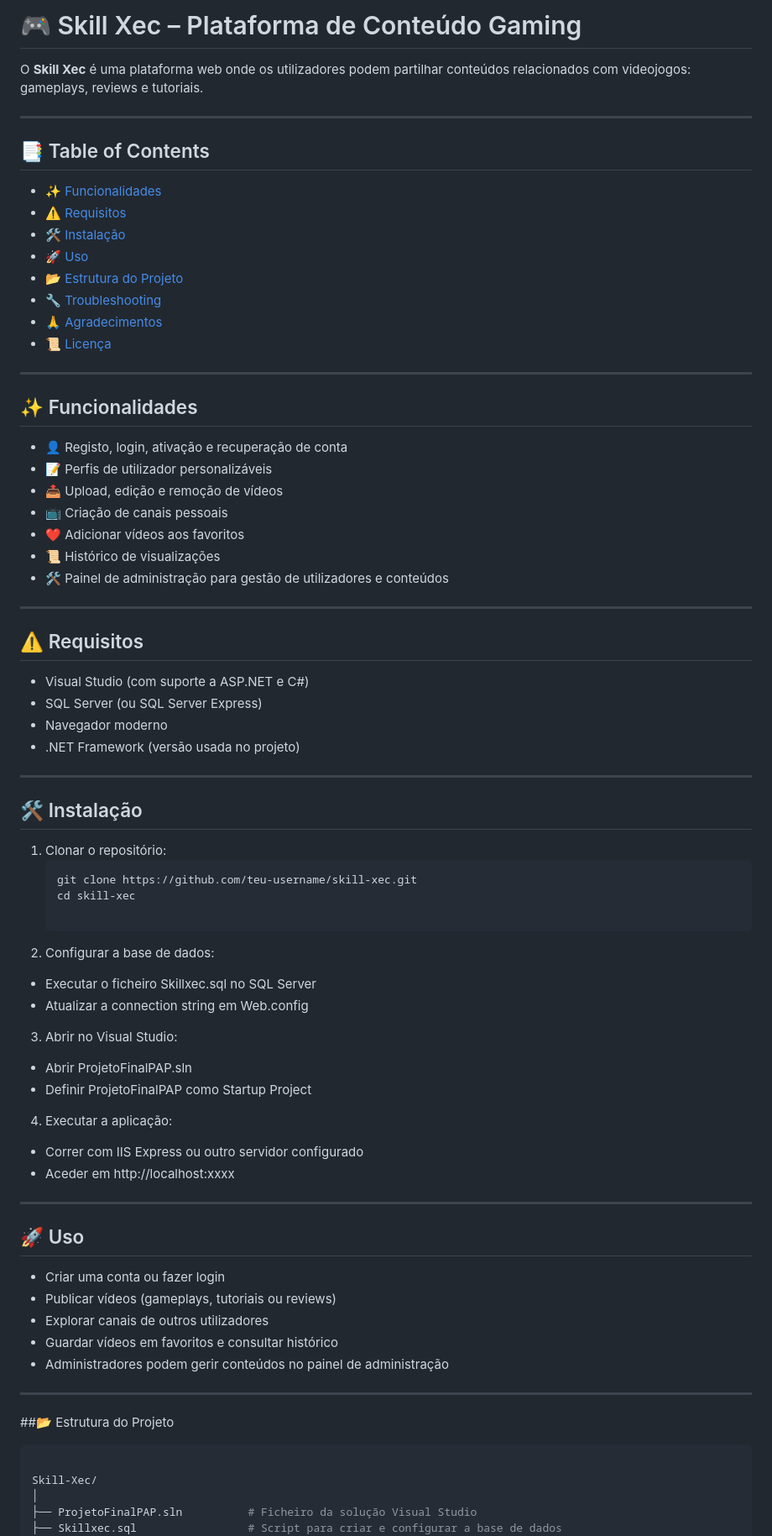
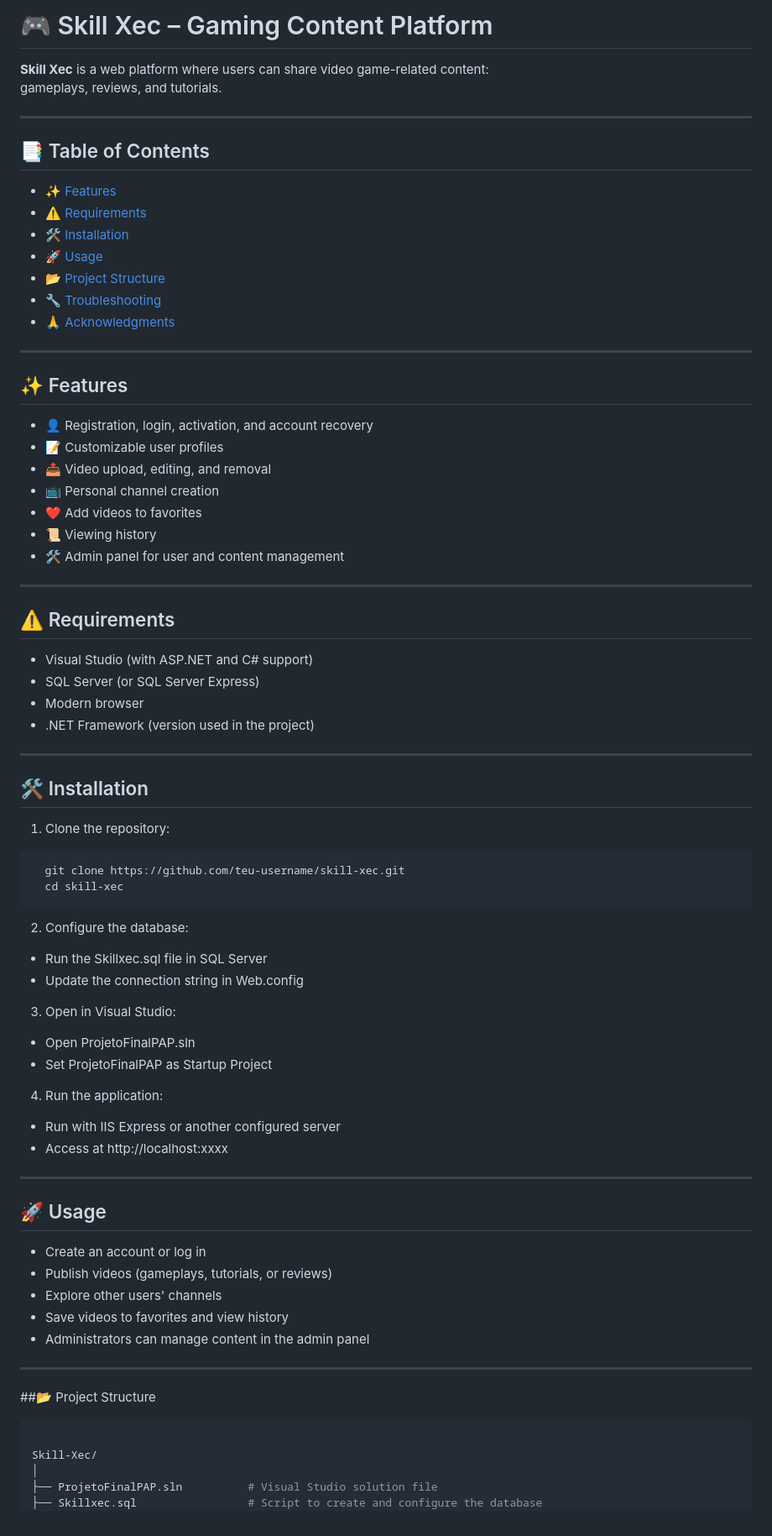
Before and after one commit to MrToninho/Skill-Xec, a Markdown page: README.md, the part around the change printed below. Shown: that part at 84% size. GitHub-like rendering.

````diff
--- a/README.md
+++ b/README.md
@@ -1,79 +1,78 @@
-# 🎮 Skill Xec – Plataforma de Conteúdo Gaming
+# 🎮 Skill Xec – Gaming Content Platform
 
-O **Skill Xec** é uma plataforma web onde os utilizadores podem partilhar conteúdos relacionados com videojogos:
-gameplays, reviews e tutoriais.
+**Skill Xec** is a web platform where users can share video game-related content:
+gameplays, reviews, and tutorials.
 
 ---
 
 ## 📑 Table of Contents
-- ✨ [Funcionalidades](#-funcionalidades)
-- ⚠️ [Requisitos](#️-requisitos)
-- 🛠️ [Instalação](#-instalação)
-- 🚀 [Uso](#-uso)
-- 📂 [Estrutura do Projeto](#-estrutura-do-projeto)
+- ✨ [Features](#-features)
+- ⚠️ [Requirements](#️-requirements)
+- 🛠️ [Installation](#-installation)
+- 🚀 [Usage](#-usage)
+- 📂 [Project Structure](#-project-structure)
 - 🔧 [Troubleshooting](#-troubleshooting)
-- 🙏 [Agradecimentos](#-agradecimentos)
-- 📜 [Licença](#-licença)
+- 🙏 [Acknowledgments](#-acknowledgments)
 
 ---
 
-## ✨ Funcionalidades
-- 👤 Registo, login, ativação e recuperação de conta
-- 📝 Perfis de utilizador personalizáveis
-- 📤 Upload, edição e remoção de vídeos
-- 📺 Criação de canais pessoais
-- ❤️ Adicionar vídeos aos favoritos
-- 📜 Histórico de visualizações
-- 🛠️ Painel de administração para gestão de utilizadores e conteúdos
+## ✨ Features
+- 👤 Registration, login, activation, and account recovery
+- 📝 Customizable user profiles
+- 📤 Video upload, editing, and removal
+- 📺 Personal channel creation
+- ❤️ Add videos to favorites
+- 📜 Viewing history
+- 🛠️ Admin panel for user and content management
 
 ---
 
-## ⚠️ Requisitos
-- Visual Studio (com suporte a ASP.NET e C#)
-- SQL Server (ou SQL Server Express)
-- Navegador moderno
-- .NET Framework (versão usada no projeto)
+## ⚠️ Requirements
+- Visual Studio (with ASP.NET and C# support)
+- SQL Server (or SQL Server Express)
+- Modern browser
+- .NET Framework (version used in the project)
 
 ---
 
-## 🛠️ Instalação
-1. Clonar o repositório:
-   ```bash
-   git clone https://github.com/teu-username/skill-xec.git
-   cd skill-xec
+## 🛠️ Installation
+1. Clone the repository:
+```bash
+  git clone https://github.com/teu-username/skill-xec.git
+  cd skill-xec
+```
+2. Configure the database:
 
-2. Configurar a base de dados:
+- Run the Skillxec.sql file in SQL Server
+- Update the connection string in Web.config
 
-- Executar o ficheiro Skillxec.sql no SQL Server
-- Atualizar a connection string em Web.config
+3. Open in Visual Studio:
 
-3. Abrir no Visual Studio:
+- Open ProjetoFinalPAP.sln
+- Set ProjetoFinalPAP as Startup Project
 
-- Abrir ProjetoFinalPAP.sln
-- Definir ProjetoFinalPAP como Startup Project
+4. Run the application:
 
-4. Executar a aplicação:
-
-- Correr com IIS Express ou outro servidor configurado
-- Aceder em http://localhost:xxxx
+- Run with IIS Express or another configured server
+- Access at http://localhost:xxxx
 
 ---
 
-## 🚀 Uso
+## 🚀 Usage
 
-- Criar uma conta ou fazer login
-- Publicar vídeos (gameplays, tutoriais ou reviews)
-- Explorar canais de outros utilizadores
-- Guardar vídeos em favoritos e consultar histórico
-- Administradores podem gerir conteúdos no painel de administração
+- Create an account or log in
+- Publish videos (gameplays, tutorials, or reviews)
+- Explore other users' channels
+- Save videos to favorites and view history
+- Administrators can manage content in the admin panel
 
 ---
 
-##📂 Estrutura do Projeto
+##📂 Project Structure
 ```bash
 
 Skill-Xec/
 │
-├── ProjetoFinalPAP.sln          # Ficheiro da solução Visual Studio
-├── Skillxec.sql                 # Script para criar e configurar a base de dados
+├── ProjetoFinalPAP.sln          # Visual Studio solution file
+├── Skillxec.sql                 # Script to create and configure the database
 │
````
Also changed, not shown: other parts of README.md (+25 -25 lines).
